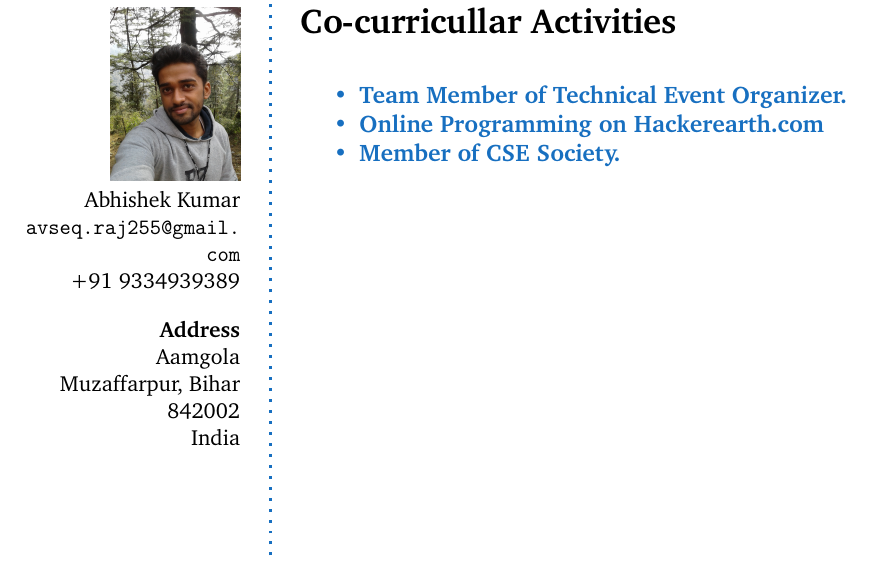
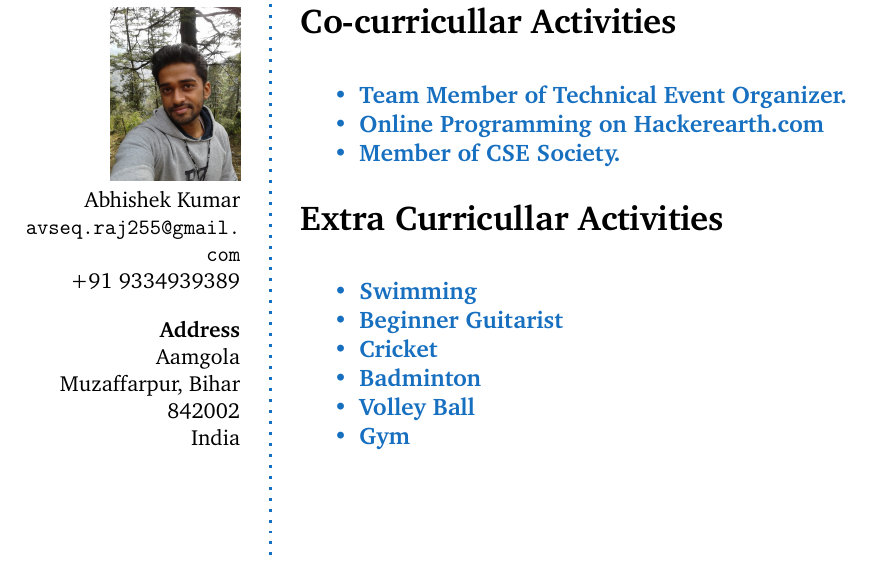
Before and after one commit to avseq-s/my-resume, a LaTeX CV (my_resume.tex): part of page 2 of 2, cut so that both start at the same text. Compiled offline with pdfLaTeX.

Commit message:
Extra curricular activities

```diff
--- a/my_resume.tex
+++ b/my_resume.tex
@@ -89,5 +89,17 @@ India \\ % Address 3
 \end{itemize}
 }
 
+\CVSection{Extra Curricullar Activities}
+\CVItem{
+\begin{itemize}
+  \item{Swimming}
+  \item{Beginner Guitarist}
+  \item{Cricket}
+  \item{Badminton}
+  \item{Volley Ball}
+  \item{Gym}
+\Sep
+\end{itemize}
+}
 
 \end{document}
```
Also changed, not shown: my_resume.pdf, 2 other files.
